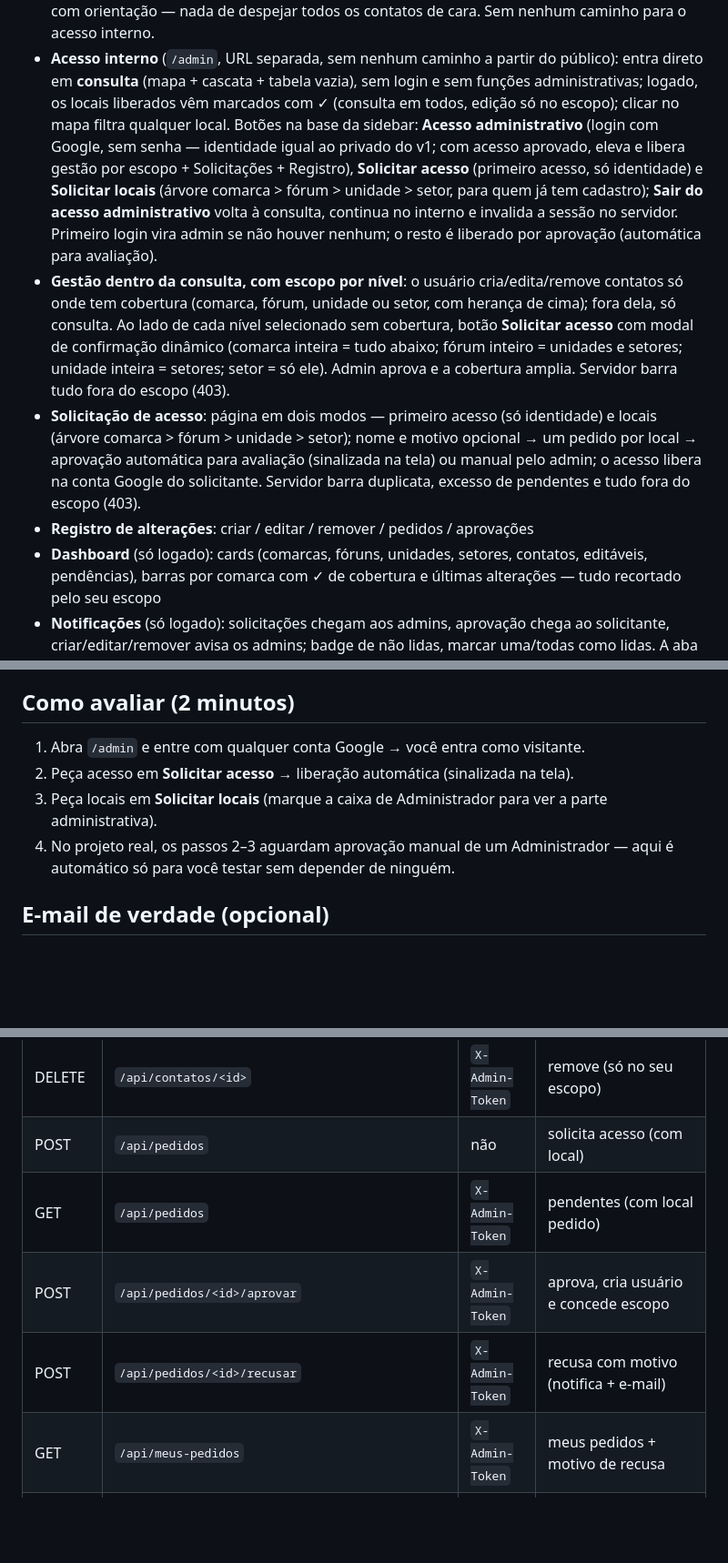
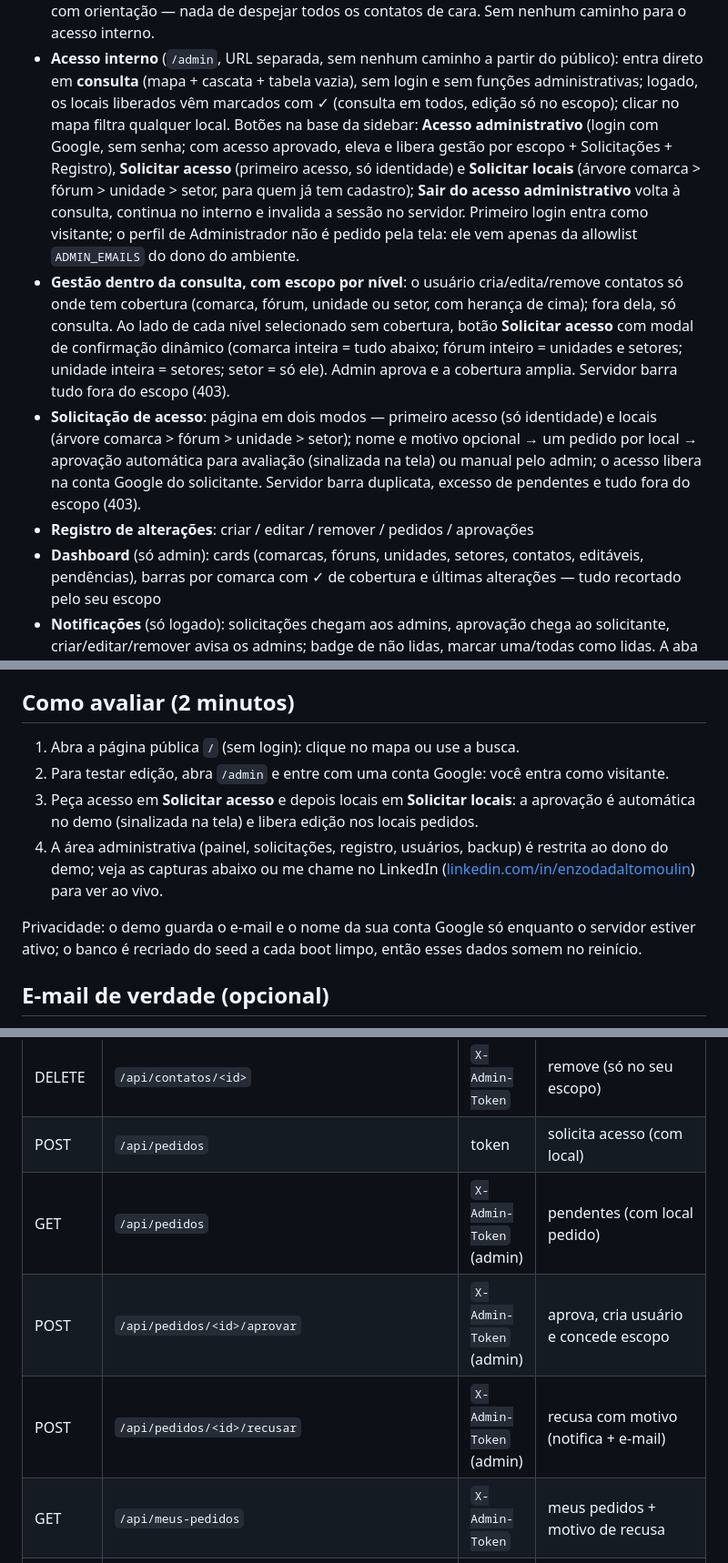
Before and after one commit to EnzoMoulin/diretorio-contatos-v2, a Markdown page: README.md, 3 parts joined by grey strips. Shown at 91% size. GitHub-like rendering; blank space fills up the shorter version.

```diff
--- a/README.md
+++ b/README.md
@@ -113,13 +114,13 @@ granulares (RBAC), paginação, ranking de busca com tolerância a erro de digit
   sem funções administrativas; logado, os locais liberados vêm marcados com ✓
   (consulta em todos, edição só no escopo); clicar no mapa filtra qualquer local.
   Botões na base da sidebar: **Acesso administrativo** (login com Google, sem
-  senha — identidade igual ao privado do v1; com acesso aprovado, eleva e libera
+  senha; com acesso aprovado, eleva e libera
   gestão por escopo + Solicitações + Registro), **Solicitar acesso** (primeiro
   acesso, só identidade) e **Solicitar locais** (árvore comarca > fórum >
   unidade > setor, para quem já tem cadastro); **Sair do acesso administrativo**
   volta à consulta, continua no interno e invalida a sessão no servidor.
-  Primeiro login vira admin se não houver nenhum; o resto é liberado por
-  aprovação (automática para avaliação).
+  Primeiro login entra como visitante; o perfil de Administrador não é pedido
+  pela tela: ele vem apenas da allowlist `ADMIN_EMAILS` do dono do ambiente.
 - **Gestão dentro da consulta, com escopo por nível**: o usuário cria/edita/remove
   contatos só onde tem cobertura (comarca, fórum, unidade ou setor, com herança de
   cima); fora dela, só consulta. Ao lado de cada nível selecionado sem cobertura,
@@ -133,7 +134,7 @@ granulares (RBAC), paginação, ranking de busca com tolerância a erro de digit
   Google do solicitante. Servidor barra duplicata, excesso de pendentes e tudo
   fora do escopo (403).
 - **Registro de alterações**: criar / editar / remover / pedidos / aprovações
-- **Dashboard** (só logado): cards (comarcas, fóruns, unidades, setores, contatos,
+- **Dashboard** (só admin): cards (comarcas, fóruns, unidades, setores, contatos,
   editáveis, pendências), barras por comarca com ✓ de cobertura e últimas
   alterações — tudo recortado pelo seu escopo
 - **Notificações** (só logado): solicitações chegam aos admins, aprovação
@@ -202,10 +198,12 @@ Login com Google em produção precisa de um client OAuth tipo **Web**:
    Tela de consentimento não verificada mostra aviso do Google — esperado fora de produção.
 
 ## Como avaliar (2 minutos)
-1. Abra `/admin` e entre com qualquer conta Google → você entra como visitante.
-2. Peça acesso em **Solicitar acesso** → liberação automática (sinalizada na tela).
-3. Peça locais em **Solicitar locais** (marque a caixa de Administrador para ver a parte administrativa).
-4. No projeto real, os passos 2–3 aguardam aprovação manual de um Administrador — aqui é automático só para você testar sem depender de ninguém.
+1. Abra a página pública `/` (sem login): clique no mapa ou use a busca.
+2. Para testar edição, abra `/admin` e entre com uma conta Google: você entra como visitante.
+3. Peça acesso em **Solicitar acesso** e depois locais em **Solicitar locais**: a aprovação é automática no demo (sinalizada na tela) e libera edição nos locais pedidos.
+4. A área administrativa (painel, solicitações, registro, usuários, backup) é restrita ao dono do demo; veja as capturas abaixo ou me chame no LinkedIn ([linkedin.com/in/enzodadaltomoulin](https://linkedin.com/in/enzodadaltomoulin)) para ver ao vivo.
+
+Privacidade: o demo guarda o e-mail e o nome da sua conta Google só enquanto o servidor estiver ativo; o banco é recriado do seed a cada boot limpo, então esses dados somem no reinício.
 
 ## E-mail de verdade (opcional)
 Sem SMTP configurado, os avisos ficam só dentro do sistema. Para enviar de
@@ -242,10 +241,10 @@ com salt; hashes sha256 legados são convertidos no primeiro login.
 | POST | `/api/login` | não | dev/testes `{usuario, senha}` → `{token}` (só `LOCAL_LOGIN=1`) |
 | POST | `/api/contatos` | `X-Admin-Token` | cria (só no seu escopo) |
 | DELETE | `/api/contatos/<id>` | `X-Admin-Token` | remove (só no seu escopo) |
-| POST | `/api/pedidos` | não | solicita acesso (com local) |
-| GET | `/api/pedidos` | `X-Admin-Token` | pendentes (com local pedido) |
-| POST | `/api/pedidos/<id>/aprovar` | `X-Admin-Token` | aprova, cria usuário e concede escopo |
-| POST | `/api/pedidos/<id>/recusar` | `X-Admin-Token` | recusa com motivo (notifica + e-mail) |
+| POST | `/api/pedidos` | token | solicita acesso (com local) |
+| GET | `/api/pedidos` | `X-Admin-Token` (admin) | pendentes (com local pedido) |
+| POST | `/api/pedidos/<id>/aprovar` | `X-Admin-Token` (admin) | aprova, cria usuário e concede escopo |
+| POST | `/api/pedidos/<id>/recusar` | `X-Admin-Token` (admin) | recusa com motivo (notifica + e-mail) |
 | GET | `/api/meus-pedidos` | `X-Admin-Token` | meus pedidos + motivo de recusa |
 | GET | `/api/usuarios` | `X-Admin-Token` (admin) | usuários + último login + nº de locais |
 | POST | `/api/usuarios/<id>/ativo` | `X-Admin-Token` (admin) | ativa/desativa (`{"ativo":0/1}`) |
```
Also changed, not shown: other parts of README.md (+34 -26 lines), docs/prints_e_video.md (deleted, +0 -24 lines), docs/img/admin-painel.png (added), docs/img/admin-registro.png (added), docs/img/admin-solicitacoes.png (added), 11 other files.
